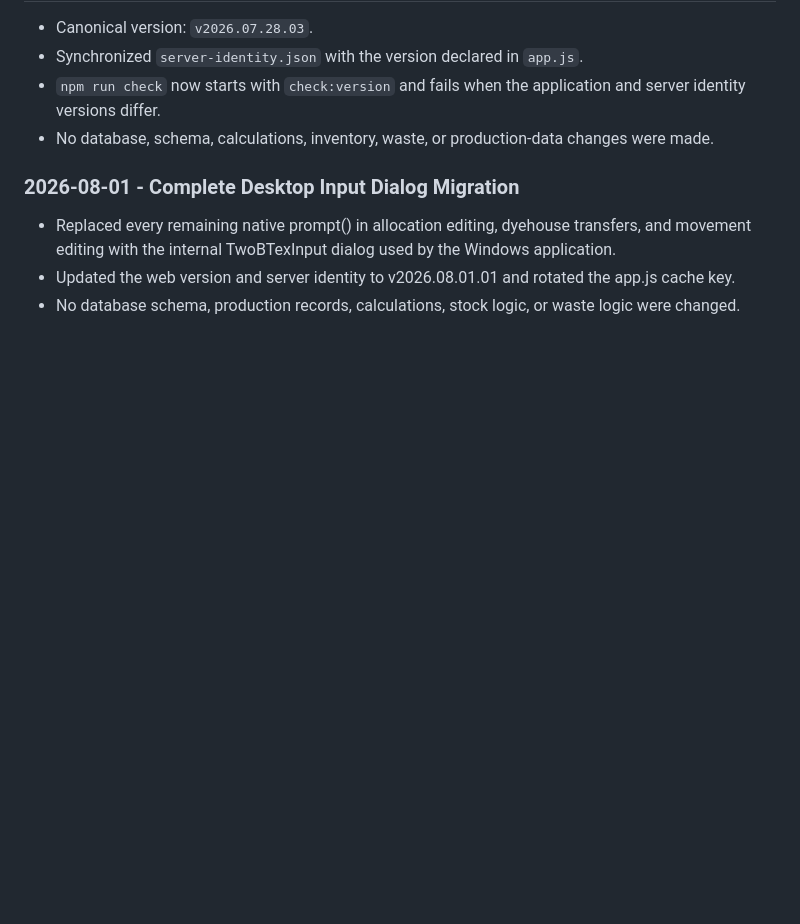
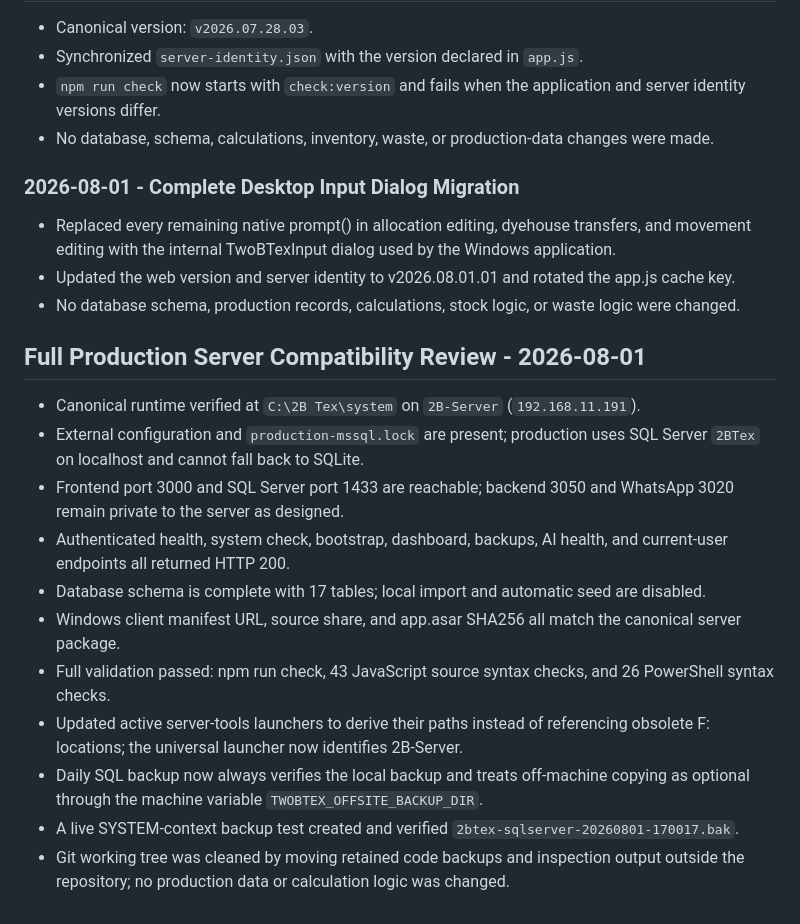
Before and after one commit to ebrahem32/2b---tex, a Markdown page: project-memory/CURRENT_STATUS.md, the part around the change. Rendered like a GitHub page; blank space fills up the shorter version.

Commit message:
Document server compatibility review

```diff
--- a/project-memory/CURRENT_STATUS.md
+++ b/project-memory/CURRENT_STATUS.md
@@ -1772,3 +1772,18 @@ For Phase 3.1 local verification before commit:
 - Replaced every remaining native prompt() in allocation editing, dyehouse transfers, and movement editing with the internal TwoBTexInput dialog used by the Windows application.
 - Updated the web version and server identity to v2026.08.01.01 and rotated the app.js cache key.
 - No database schema, production records, calculations, stock logic, or waste logic were changed.
+
+
+## Full Production Server Compatibility Review - 2026-08-01
+
+- Canonical runtime verified at `C:\2B Tex\system` on `2B-Server` (`192.168.11.191`).
+- External configuration and `production-mssql.lock` are present; production uses SQL Server `2BTex` on localhost and cannot fall back to SQLite.
+- Frontend port 3000 and SQL Server port 1433 are reachable; backend 3050 and WhatsApp 3020 remain private to the server as designed.
+- Authenticated health, system check, bootstrap, dashboard, backups, AI health, and current-user endpoints all returned HTTP 200.
+- Database schema is complete with 17 tables; local import and automatic seed are disabled.
+- Windows client manifest URL, source share, and app.asar SHA256 all match the canonical server package.
+- Full validation passed: npm run check, 43 JavaScript source syntax checks, and 26 PowerShell syntax checks.
+- Updated active server-tools launchers to derive their paths instead of referencing obsolete F: locations; the universal launcher now identifies 2B-Server.
+- Daily SQL backup now always verifies the local backup and treats off-machine copying as optional through the machine variable `TWOBTEX_OFFSITE_BACKUP_DIR`.
+- A live SYSTEM-context backup test created and verified `2btex-sqlserver-20260801-170017.bak`.
+- Git working tree was cleaned by moving retained code backups and inspection output outside the repository; no production data or calculation logic was changed.
```
Also changed, not shown: project-memory/DEVELOPMENT_LOG.md (+15 -0 lines), project-memory/RUNBOOK.md (+8 -2 lines).
